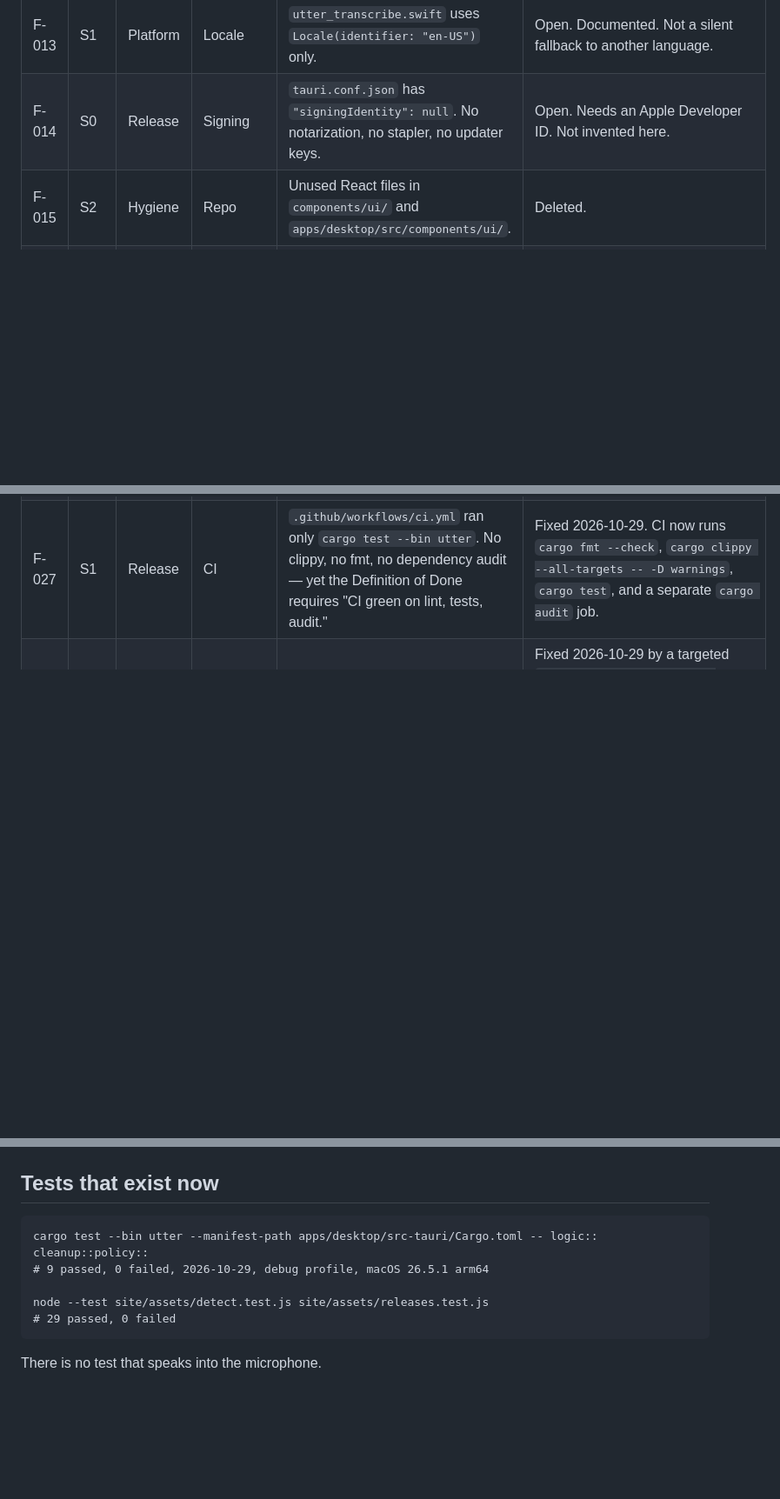
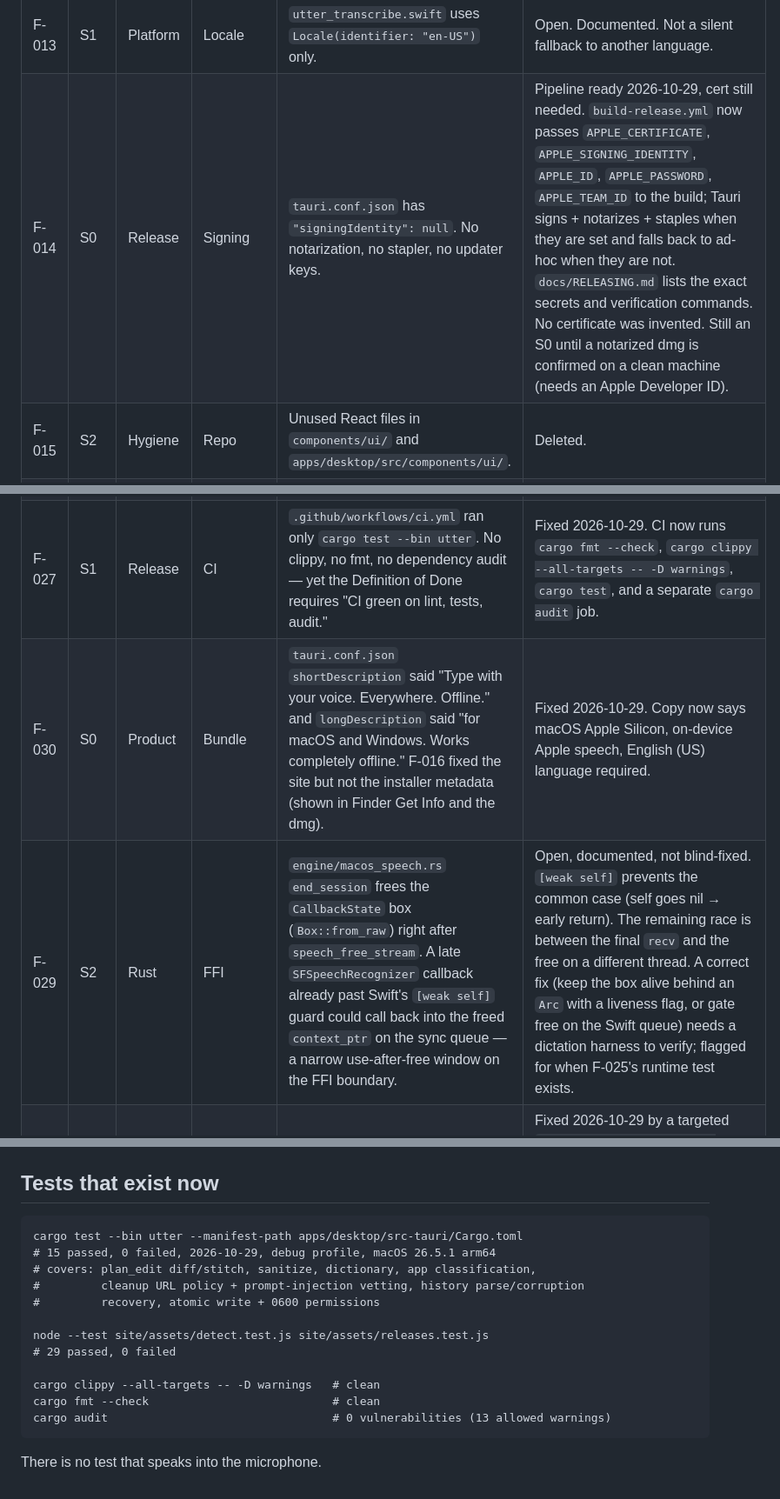
Before and after one commit to NeelShah1505/Utter, a Markdown page: docs/AUDIT/FINDINGS.md, 3 parts joined by grey strips. Shown at 87% size. Rendered like a GitHub page; blank space fills up the shorter version.

Commit message:
docs(audit): record F-014 pipeline, F-029 FFI race, F-030, test count
Co-Authored-By: Claude Opus 4.8 <noreply@anthropic.com>

````diff
--- a/docs/AUDIT/FINDINGS.md
+++ b/docs/AUDIT/FINDINGS.md
@@ -19,7 +19,7 @@ Severity: S0 ship-blocker, S1 major, S2 moderate, S3 polish.
 | F-011 | S1 | Rust | Audio | The cpal callback locked a buffer and called into Swift. | Fixed: the callback only `try_send`s. A thread named `utter-audio-feed` calls `feed_audio`. The callback still allocates a `Vec` per chunk. |
 | F-012 | S2 | QA | Logs | `get_logs` returned `vec![]`. | Settings has Copy diagnostics. The report is version, status, cleanup type, startup warning, and `crash.log`. No transcripts and no API keys. |
 | F-013 | S1 | Platform | Locale | `utter_transcribe.swift` uses `Locale(identifier: "en-US")` only. | Open. Documented. Not a silent fallback to another language. |
-| F-014 | S0 | Release | Signing | `tauri.conf.json` has `"signingIdentity": null`. No notarization, no stapler, no updater keys. | Open. Needs an Apple Developer ID. Not invented here. |
+| F-014 | S0 | Release | Signing | `tauri.conf.json` has `"signingIdentity": null`. No notarization, no stapler, no updater keys. | Pipeline ready 2026-10-29, cert still needed. `build-release.yml` now passes `APPLE_CERTIFICATE`, `APPLE_SIGNING_IDENTITY`, `APPLE_ID`, `APPLE_PASSWORD`, `APPLE_TEAM_ID` to the build; Tauri signs + notarizes + staples when they are set and falls back to ad-hoc when they are not. `docs/RELEASING.md` lists the exact secrets and verification commands. No certificate was invented. Still an S0 until a notarized dmg is confirmed on a clean machine (needs an Apple Developer ID). |
 | F-015 | S2 | Hygiene | Repo | Unused React files in `components/ui/` and `apps/desktop/src/components/ui/`. | Deleted. |
 | F-016 | S0 | Product | Site | Homepage said "Everywhere" and "macOS and Windows", and the engine column said FluidAudio and whisper.cpp. | Copy now says macOS Apple Silicon, Apple on-device English. Unsupported rows say "Not shipped" and are not links. |
 | F-017 | S2 | UX | Hotkey | `main.rs` logged a failed hotkey registration and continued. | Studio shows a banner from `get_startup_warning`. Saving a hotkey that fails returns that error to the save button. |
@@ -33,16 +33,25 @@ Severity: S0 ship-blocker, S1 major, S2 moderate, S3 polish.
 | F-025 | S1 | QA | Runtime | No dictation was performed. No packet capture. No clean-account install. | Partially closed 2026-10-29: clean `cargo tauri build` produces `Utter.app` + `Utter_0.1.0_aarch64.dmg` (arm64), and the release binary boots to the tray without panic (`hotkey: registered`, `setup complete`; RSS ~84 MB, CPU 0.3% just after boot). A spoken dictation, packet capture, and clean-account install still need a human at the machine. |
 | F-026 | S1 | Rust | Lint | `cargo clippy --all-targets -- -D warnings` failed: 6 errors in `build.rs` (`needless_borrow`, `uninlined_format_args`) and 11 in the crate (`duplicated_attributes` on an `extern` block in `insert/mod.rs`, collapsible `if`, `match`-as-equality, a manual loop, etc.). The ledger implied lint was clean; it was never run with `-D warnings`. | Fixed 2026-10-29. `clippy --all-targets -- -D warnings` and `cargo fmt --check` both pass. The duplicated `#[link]` was split into one `extern` block per framework. |
 | F-027 | S1 | Release | CI | `.github/workflows/ci.yml` ran only `cargo test --bin utter`. No clippy, no fmt, no dependency audit — yet the Definition of Done requires "CI green on lint, tests, audit." | Fixed 2026-10-29. CI now runs `cargo fmt --check`, `cargo clippy --all-targets -- -D warnings`, `cargo test`, and a separate `cargo audit` job. |
+| F-030 | S0 | Product | Bundle | `tauri.conf.json` `shortDescription` said "Type with your voice. Everywhere. Offline." and `longDescription` said "for macOS and Windows. Works completely offline." F-016 fixed the site but not the installer metadata (shown in Finder Get Info and the dmg). | Fixed 2026-10-29. Copy now says macOS Apple Silicon, on-device Apple speech, English (US) language required. |
+| F-029 | S2 | Rust | FFI | `engine/macos_speech.rs` `end_session` frees the `CallbackState` box (`Box::from_raw`) right after `speech_free_stream`. A late `SFSpeechRecognizer` callback already past Swift's `[weak self]` guard could call back into the freed `context_ptr` on the sync queue — a narrow use-after-free window on the FFI boundary. | Open, documented, not blind-fixed. `[weak self]` prevents the common case (self goes nil → early return). The remaining race is between the final `recv` and the free on a different thread. A correct fix (keep the box alive behind an `Arc` with a liveness flag, or gate free on the Swift queue) needs a dictation harness to verify; flagged for when F-025's runtime test exists. |
 | F-028 | S1 | Security | Deps | `cargo audit` reported 11 vulnerabilities in the live TLS/HTTP stack (`rustls` 0.23.42, `rustls-webpki`, `webpki-roots`) plus stale `quinn-proto` lock entries not in the build graph. The rustls advisories (TLS 1.3 cross-level acceptance, ServerHello downgrade, distrusted intermediates) bear on the cleanup-endpoint threat model (F-009). | Fixed 2026-10-29 by a targeted `cargo update -p rustls -p rustls-webpki -p webpki-roots -p quinn-proto` (rustls → 0.23.46). `tauri` untouched, so the crate still builds on rustc 1.88. `cargo audit` now reports 0 vulnerabilities; the 13 remaining are `unmaintained`/`unsound` warnings in Tauri's Linux-only GTK/D-Bus transitive deps, which do not fail the gate and are not compiled on macOS. |
 
 ## Tests that exist now
 
 ```
-cargo test --bin utter --manifest-path apps/desktop/src-tauri/Cargo.toml -- logic:: cleanup::policy::
-# 9 passed, 0 failed, 2026-10-29, debug profile, macOS 26.5.1 arm64
+cargo test --bin utter --manifest-path apps/desktop/src-tauri/Cargo.toml
+# 15 passed, 0 failed, 2026-10-29, debug profile, macOS 26.5.1 arm64
+# covers: plan_edit diff/stitch, sanitize, dictionary, app classification,
+#         cleanup URL policy + prompt-injection vetting, history parse/corruption
+#         recovery, atomic write + 0600 permissions
 
 node --test site/assets/detect.test.js site/assets/releases.test.js
 # 29 passed, 0 failed
+
+cargo clippy --all-targets -- -D warnings   # clean
+cargo fmt --check                           # clean
+cargo audit                                 # 0 vulnerabilities (13 allowed warnings)
 ```
 
 There is no test that speaks into the microphone.
````
